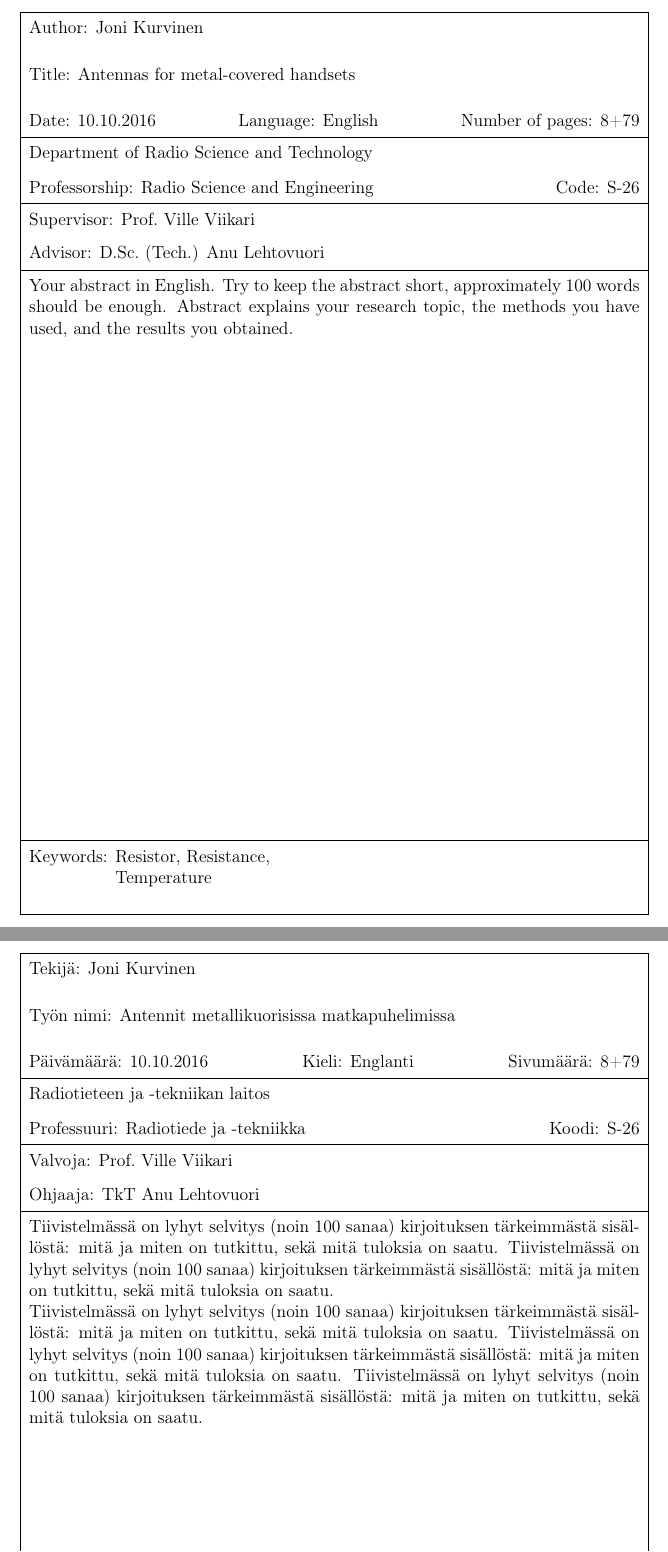
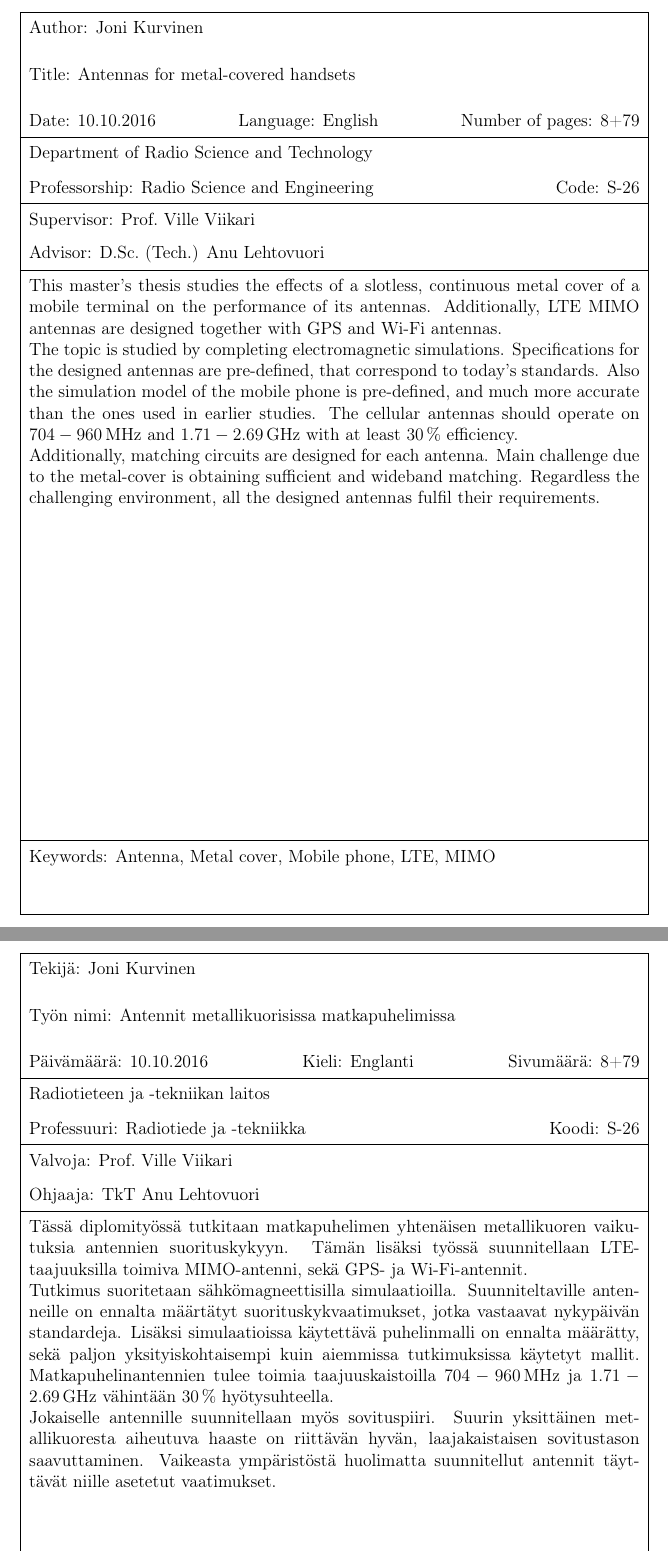
Before and after one commit to jakkis/Dippa, a LaTeX document (dippa.tex, which reads abstract.tex, abstract_fin.tex): two parts of pages 2 and 3 of 87, joined at a grey line, cut so that both start at the same text. Compiled offline with pdfLaTeX.

Commit message:
conclusions vamis, tiivistelmät tehty

```diff
--- /dev/null
+++ b/abstract.tex
@@ -0,0 +1,9 @@
+ %Your abstract in English. Try to keep the abstract short, approximately
+ %100 words should be enough. Abstract explains your research topic,
+ %the methods you have used, and the results you obtained.
+
+This master's thesis studies the effects of a slotless, continuous metal cover of a mobile terminal on the performance of its antennas. Additionally, LTE MIMO antennas are designed together with GPS and Wi-Fi antennas.
+
+The topic is studied by completing electromagnetic simulations. Specifications for the designed antennas are pre-defined, that correspond to today's standards. Also the simulation model of the mobile phone is pre-defined, and much more accurate than the ones used in earlier studies. The cellular antennas should operate on $704-960\,\mega\hertz$ and $1.71-2.69\,\giga\hertz$ with at least 30\,\% efficiency.
+
+Additionally, matching circuits are designed for each antenna. Main challenge due to the metal-cover is obtaining sufficient and wideband matching. Regardless the challenging environment, all the designed antennas fulfil their requirements.
--- /dev/null
+++ b/abstract_fin.tex
@@ -0,0 +1,10 @@
+%Tiivistelmässä on lyhyt selvitys (noin 100 sanaa)
+%kirjoituksen tärkeimmästä sisällöstä: mitä ja miten on tutkittu,
+%sekä mitä tuloksia on saatu.
+
+
+Tässä diplomityössä tutkitaan matkapuhelimen yhtenäisen metallikuoren vaikutuksia antennien suorituskykyyn. Tämän lisäksi työssä suunnitellaan LTE-taajuuksilla toimiva MIMO-antenni, sekä GPS- ja Wi-Fi-antennit.
+
+Tutkimus suoritetaan sähkömagneettisilla simulaatioilla. Suunniteltaville antenneille on ennalta määrtätyt suorituskykvaatimukset, jotka vastaavat nykypäivän standardeja. Lisäksi simulaatioissa käytettävä puhelinmalli on ennalta määrätty, sekä paljon yksityiskohtaisempi kuin aiemmissa tutkimuksissa käytetyt mallit. Matkapuhelinantennien tulee toimia taajuuskaistoilla $704-960\,\mega\hertz$ ja $1.71-2.69\,\giga\hertz$ vähintään 30\,\% hyötysuhteella.
+
+Jokaiselle antennille suunnitellaan myös sovituspiiri. Suurin yksittäinen metallikuoresta aiheutuva haaste on riittävän hyvän, laajakaistaisen sovitustason saavuttaminen. Vaikeasta ympäristöstä huolimatta suunnitellut antennit täyttävät niille asetetut vaatimukset.
--- a/dippa.tex
+++ b/dippa.tex
@@ -282,12 +282,10 @@
 %% English abstract, uncomment if you need one.
 %%
 %% Abstract keywords
-\keywords{Resistor, Resistance,\\ Temperature}
+\keywords{Antenna, Metal cover, Mobile phone, LTE, MIMO}
 %% Abstract text
 \begin{abstractpage}[english]
- Your abstract in English. Try to keep the abstract short, approximately
- 100 words should be enough. Abstract explains your research topic,
- the methods you have used, and the results you obtained.
+\input{abstract.tex}
 \end{abstractpage}
 
 %% Pakotetaan uusi sivu varmuuden vuoksi, jotta
@@ -301,26 +299,10 @@
 %% Finnish abstract
 %%
 %% Tiivistelmän avainsanat
-\keywords{Avainsanoiksi valitaan kirjoituksen sisältöä keskeisesti kuvaavia
-käsitteitä}
+\keywords{Antenni, Metallikuori, Matkapuhelin, LTE, MIMO}
 %% Tiivistelmän tekstiosa
 \begin{abstractpage}[finnish]
-  Tiivistelmässä on lyhyt selvitys (noin 100 sanaa)
-  kirjoituksen tärkeimmästä sisällöstä: mitä ja miten on tutkittu,
-  sekä mitä tuloksia on saatu.
-  Tiivistelmässä on lyhyt selvitys (noin 100 sanaa)
-  kirjoituksen tärkeimmästä sisällöstä: mitä ja miten on tutkittu,
-  sekä mitä tuloksia on saatu.
-
-  Tiivistelmässä on lyhyt selvitys (noin 100 sanaa)
-  kirjoituksen tärkeimmästä sisällöstä: mitä ja miten on tutkittu,
-  sekä mitä tuloksia on saatu.
-  Tiivistelmässä on lyhyt selvitys (noin 100 sanaa)
-  kirjoituksen tärkeimmästä sisällöstä: mitä ja miten on tutkittu,
-  sekä mitä tuloksia on saatu.
-  Tiivistelmässä on lyhyt selvitys (noin 100 sanaa)
-  kirjoituksen tärkeimmästä sisällöstä: mitä ja miten on tutkittu,
-  sekä mitä tuloksia on saatu.
+\input{abstract_fin.tex}
 \end{abstractpage}
 
 %% Note that
```
Also changed, not shown: conclusions.tex (+3 -2 lines), simulations.tex (+1 -1 lines).
